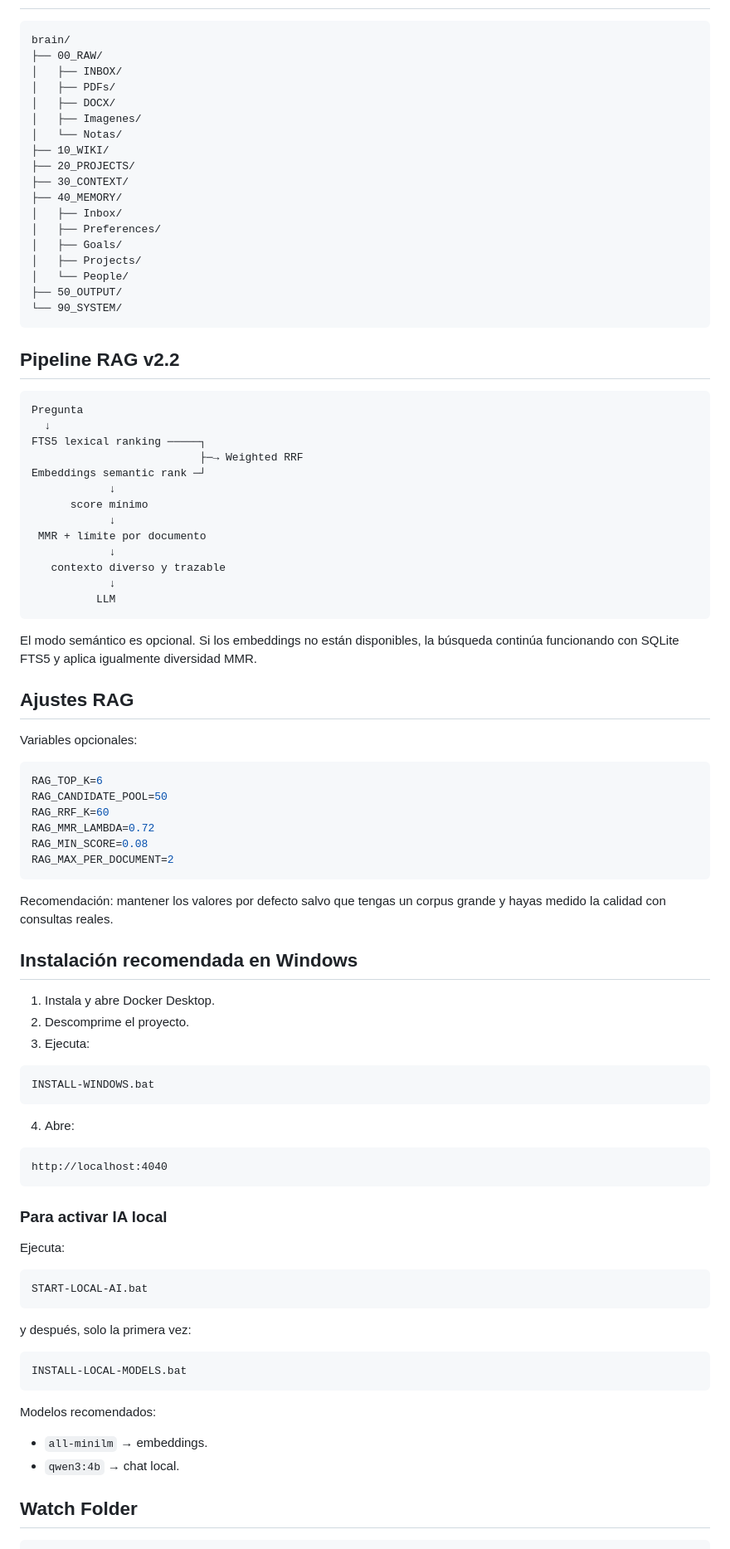
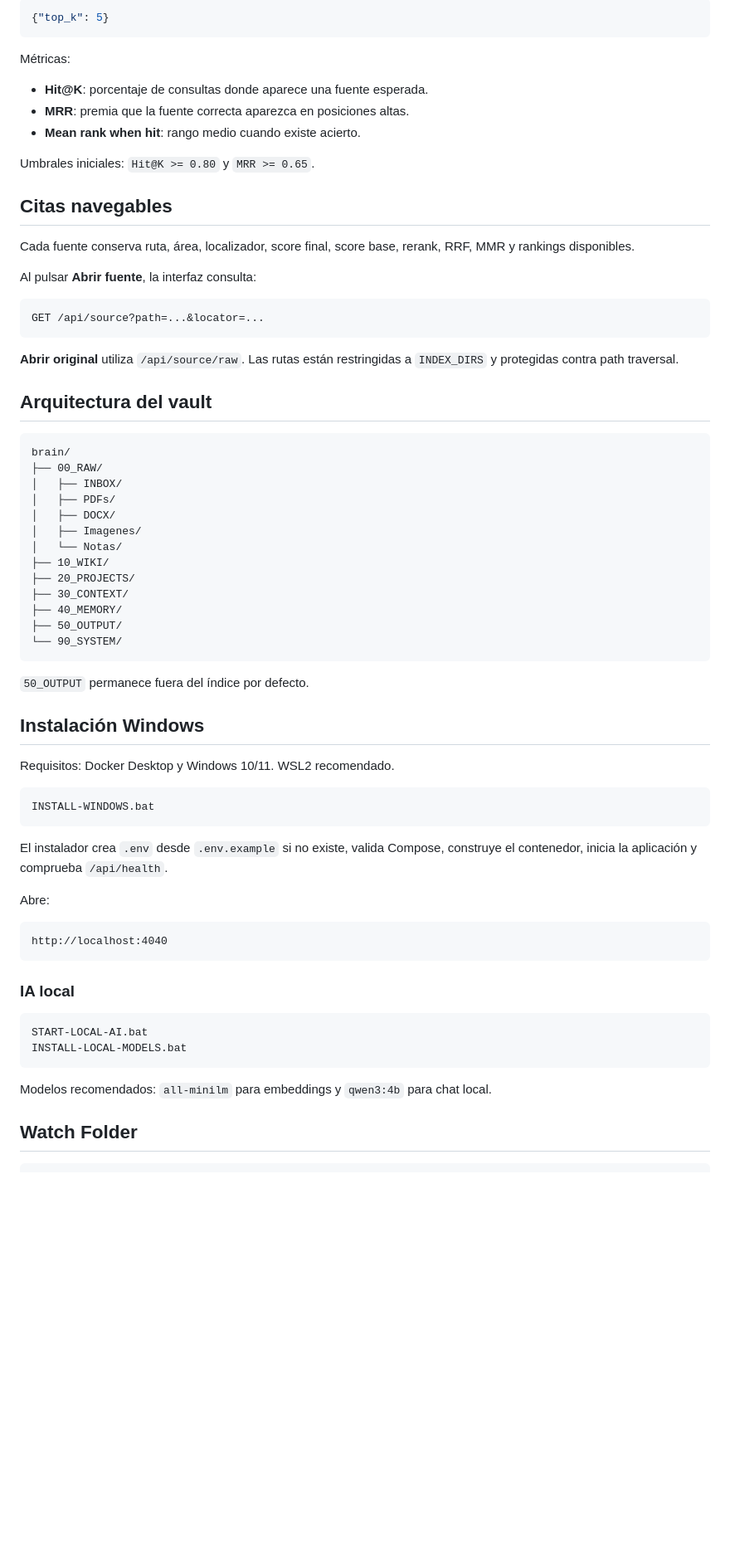
Before and after one commit to ivan7800/SECOND-BRAIN-404, a Markdown page: README.md, the part around one of its changes. Shown at 83% size. GitHub-like rendering; blank space fills up the shorter version.

````diff
--- a/README.md
+++ b/README.md
@@ -20,3 +83,28 @@ Second Brain local-first para Windows con Obsidian, Docker, RAG híbrido, Watch
+```json
+{"top_k": 5}
+```
+
+Métricas:
+
+- **Hit@K**: porcentaje de consultas donde aparece una fuente esperada.
+- **MRR**: premia que la fuente correcta aparezca en posiciones altas.
+- **Mean rank when hit**: rango medio cuando existe acierto.
+
+Umbrales iniciales: `Hit@K >= 0.80` y `MRR >= 0.65`.
+
+## Citas navegables
+
+Cada fuente conserva ruta, área, localizador, score final, score base, rerank, RRF, MMR y rankings disponibles.
+
+Al pulsar **Abrir fuente**, la interfaz consulta:
+
+```text
+GET /api/source?path=...&locator=...
+```
+
+**Abrir original** utiliza `/api/source/raw`. Las rutas están restringidas a `INDEX_DIRS` y protegidas contra path traversal.
+
+## Arquitectura del vault
 
 ```text
 brain/
@@ -30,84 +118,36 @@ brain/
 ├── 20_PROJECTS/
 ├── 30_CONTEXT/
 ├── 40_MEMORY/
-│   ├── Inbox/
-│   ├── Preferences/
-│   ├── Goals/
-│   ├── Projects/
-│   └── People/
 ├── 50_OUTPUT/
 └── 90_SYSTEM/
 ```
 
-## Pipeline RAG v2.2
+`50_OUTPUT` permanece fuera del índice por defecto.
 
-```text
-Pregunta
-  ↓
-FTS5 lexical ranking ─────┐
-                          ├─→ Weighted RRF
-Embeddings semantic rank ─┘
-            ↓
-      score mínimo
-            ↓
- MMR + límite por documento
-            ↓
-   contexto diverso y trazable
-            ↓
-          LLM
-```
+## Instalación Windows
 
-El modo semántico es opcional. Si los embeddings no están disponibles, la búsqueda continúa funcionando con SQLite FTS5 y aplica igualmente diversidad MMR.
-
-## Ajustes RAG
-
-Variables opcionales:
-
-```env
-RAG_TOP_K=6
-RAG_CANDIDATE_POOL=50
-RAG_RRF_K=60
-RAG_MMR_LAMBDA=0.72
-RAG_MIN_SCORE=0.08
-RAG_MAX_PER_DOCUMENT=2
-```
-
-Recomendación: mantener los valores por defecto salvo que tengas un corpus grande y hayas medido la calidad con consultas reales.
-
-## Instalación recomendada en Windows
-
-1. Instala y abre Docker Desktop.
-2. Descomprime el proyecto.
-3. Ejecuta:
+Requisitos: Docker Desktop y Windows 10/11. WSL2 recomendado.
 
 ```text
 INSTALL-WINDOWS.bat
 ```
 
-4. Abre:
+El instalador crea `.env` desde `.env.example` si no existe, valida Compose, construye el contenedor, inicia la aplicación y comprueba `/api/health`.
+
+Abre:
 
 ```text
 http://localhost:4040
 ```
 
-### Para activar IA local
-
-Ejecuta:
+### IA local
 
 ```text
 START-LOCAL-AI.bat
-```
-
-y después, solo la primera vez:
-
-```text
 INSTALL-LOCAL-MODELS.bat
 ```
 
-Modelos recomendados:
-
-- `all-minilm` → embeddings.
-- `qwen3:4b` → chat local.
+Modelos recomendados: `all-minilm` para embeddings y `qwen3:4b` para chat local.
 
 ## Watch Folder
 
````
Also changed, not shown: other parts of README.md (+95 -91 lines).
